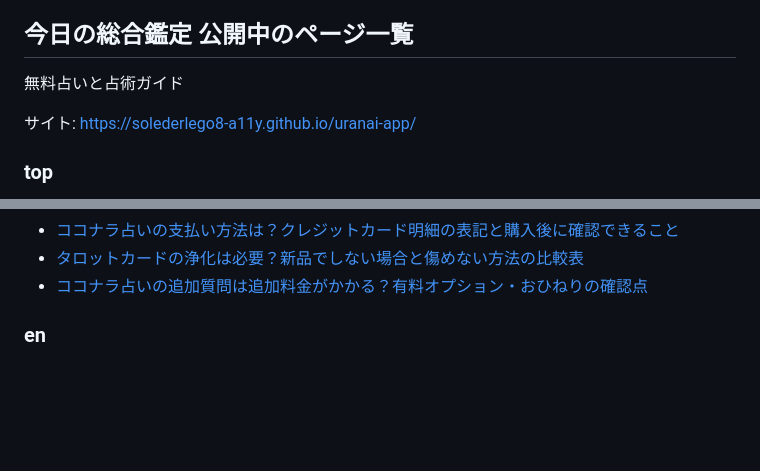
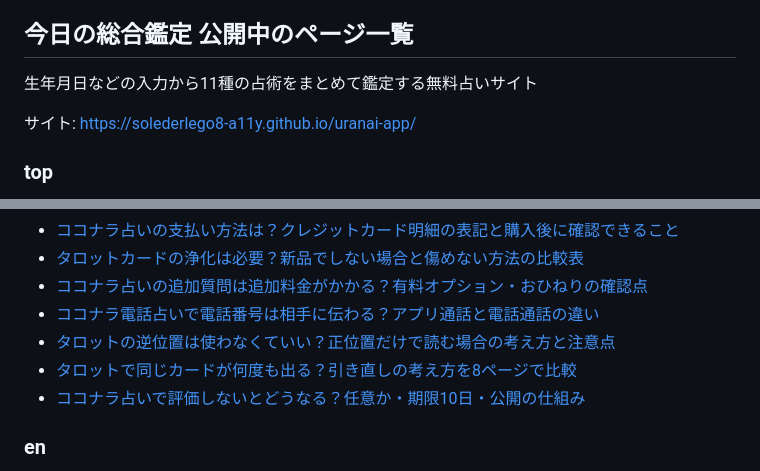
Before and after one commit to solederlego8-a11y/uranai-app, a Markdown page: README.md, 2 parts joined by grey strips. GitHub-like rendering; blank space fills up the shorter version.

Commit message:
README: 記事一覧を更新

```diff
--- a/README.md
+++ b/README.md
@@ -82,7 +82,7 @@ static/                  CSS・JS
 <!-- article-index:start -->
 ## 今日の総合鑑定 公開中のページ一覧
 
-無料占いと占術ガイド
+生年月日などの入力から11種の占術をまとめて鑑定する無料占いサイト
 
 サイト: https://solederlego8-a11y.github.io/uranai-app/
 
@@ -122,6 +122,10 @@ static/                  CSS・JS
 - [ココナラ占いの支払い方法は？クレジットカード明細の表記と購入後に確認できること](https://solederlego8-a11y.github.io/uranai-app/blog/coconala-uranai-shiharai-card-meisai.html)
 - [タロットカードの浄化は必要？新品でしない場合と傷めない方法の比較表](https://solederlego8-a11y.github.io/uranai-app/blog/tarot-card-jouka-hitsuyou-shinpin.html)
 - [ココナラ占いの追加質問は追加料金がかかる？有料オプション・おひねりの確認点](https://solederlego8-a11y.github.io/uranai-app/blog/coconala-uranai-tsuika-shitsumon-ryokin.html)
+- [ココナラ電話占いで電話番号は相手に伝わる？アプリ通話と電話通話の違い](https://solederlego8-a11y.github.io/uranai-app/blog/coconala-denwa-uranai-denwabango-tsutawaru.html)
+- [タロットの逆位置は使わなくていい？正位置だけで読む場合の考え方と注意点](https://solederlego8-a11y.github.io/uranai-app/blog/tarot-gyakuichi-tsukawanai-seiichi-dake.html)
+- [タロットで同じカードが何度も出る？引き直しの考え方を8ページで比較](https://solederlego8-a11y.github.io/uranai-app/blog/tarot-onaji-card-nandomo-deru-hikinaoshi.html)
+- [ココナラ占いで評価しないとどうなる？任意か・期限10日・公開の仕組み](https://solederlego8-a11y.github.io/uranai-app/blog/coconala-uranai-hyouka-shinai-dounaru.html)
 
 ### en
 - [Today's Fortune | Combine 11 Divination Systems in One Reading](https://solederlego8-a11y.github.io/uranai-app/en/)
```
